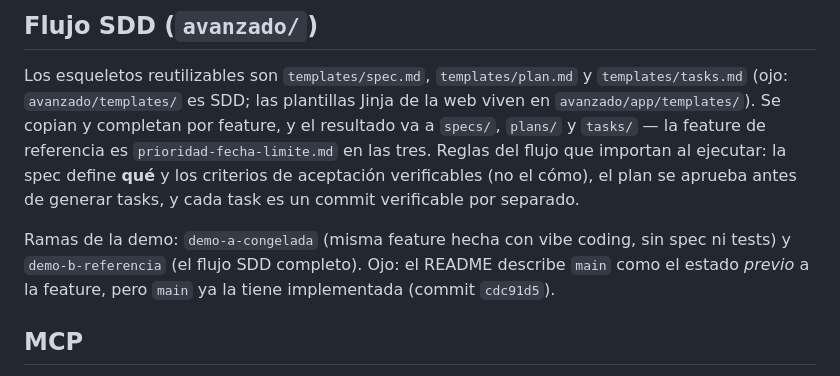
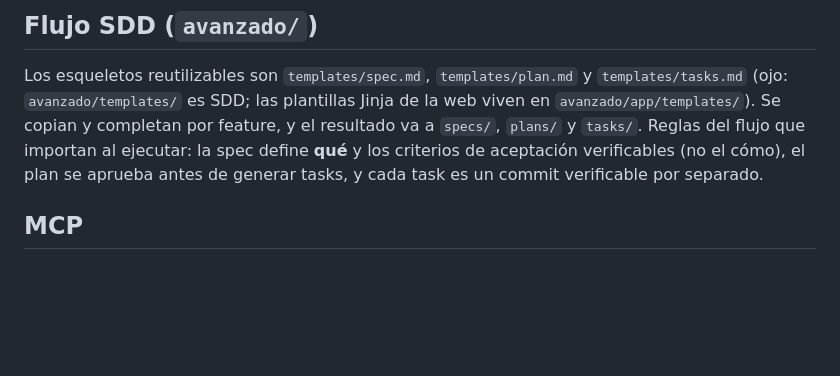
Before and after one commit to sergiovogt/curso-ia-dev, a Markdown page: CLAUDE.md, the part around the change. GitHub-like rendering; blank space fills up the shorter version.

Commit message:
docs: sacar del CLAUDE.md raiz las ramas y la feature de la demo del modulo 3
El agente las leia desde avanzado/ y reconocia la demo.

Co-Authored-By: Claude Opus 5 <noreply@anthropic.com>

```diff
--- a/CLAUDE.md
+++ b/CLAUDE.md
@@ -100,14 +100,9 @@ tiene instrucción explícita de no modificar código salvo pedido expreso.
 
 Los esqueletos reutilizables son `templates/spec.md`, `templates/plan.md` y `templates/tasks.md`
 (ojo: `avanzado/templates/` es SDD; las plantillas Jinja de la web viven en `avanzado/app/templates/`).
-Se copian y completan por feature, y el resultado va a `specs/`, `plans/` y `tasks/` — la feature de
-referencia es `prioridad-fecha-limite.md` en las tres. Reglas del flujo que importan al ejecutar:
-la spec define **qué** y los criterios de aceptación verificables (no el cómo), el plan se aprueba
-antes de generar tasks, y cada task es un commit verificable por separado.
-
-Ramas de la demo: `demo-a-congelada` (misma feature hecha con vibe coding, sin spec ni tests) y
-`demo-b-referencia` (el flujo SDD completo). Ojo: el README describe `main` como el estado *previo*
-a la feature, pero `main` ya la tiene implementada (commit `cdc91d5`).
+Se copian y completan por feature, y el resultado va a `specs/`, `plans/` y `tasks/`. Reglas del flujo
+que importan al ejecutar: la spec define **qué** y los criterios de aceptación verificables (no el
+cómo), el plan se aprueba antes de generar tasks, y cada task es un commit verificable por separado.
 
 ## MCP
 
```
